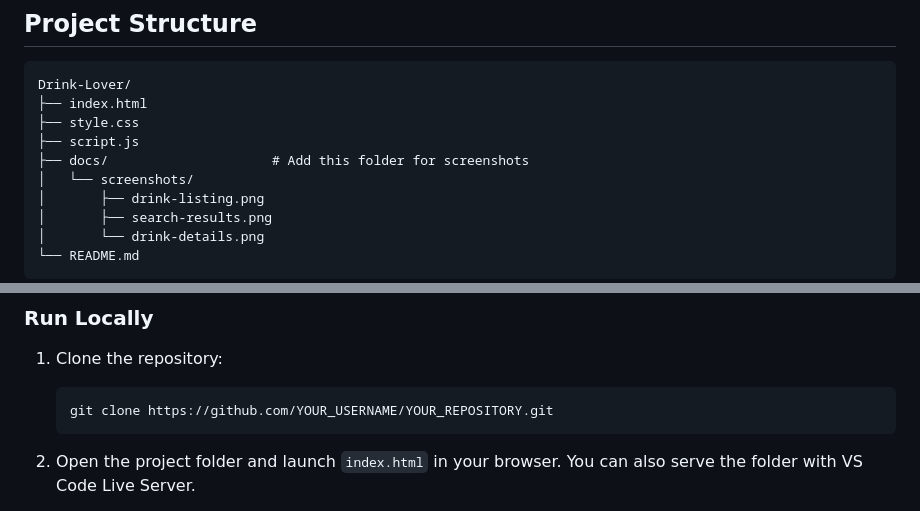
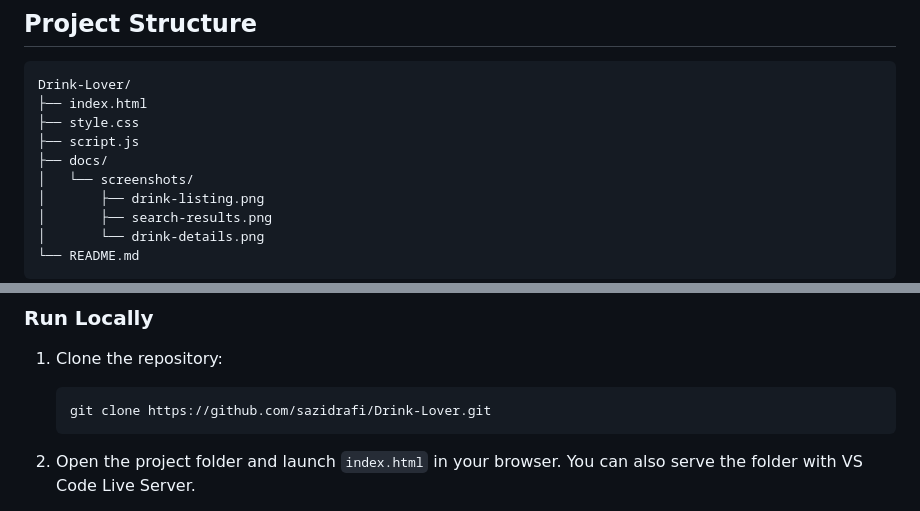
Before and after one commit to sazidrafi/Drink-Lover, a Markdown page: README.md, 2 parts joined by grey strips. GitHub-like rendering.

Commit message:
README file mistakes solved

````diff
--- a/README.md
+++ b/README.md
@@ -51,7 +51,7 @@ Drink-Lover/
 ├── index.html
 ├── style.css
 ├── script.js
-├── docs/                     # Add this folder for screenshots
+├── docs/
 │   └── screenshots/
 │       ├── drink-listing.png
 │       ├── search-results.png
@@ -71,7 +71,7 @@ Drink-Lover/
 1. Clone the repository:
 
    ```bash
-   git clone https://github.com/YOUR_USERNAME/YOUR_REPOSITORY.git
+   git clone https://github.com/sazidrafi/Drink-Lover.git
    ```
 
 2. Open the project folder and launch `index.html` in your browser. You can also serve the folder with VS Code Live Server.
````
